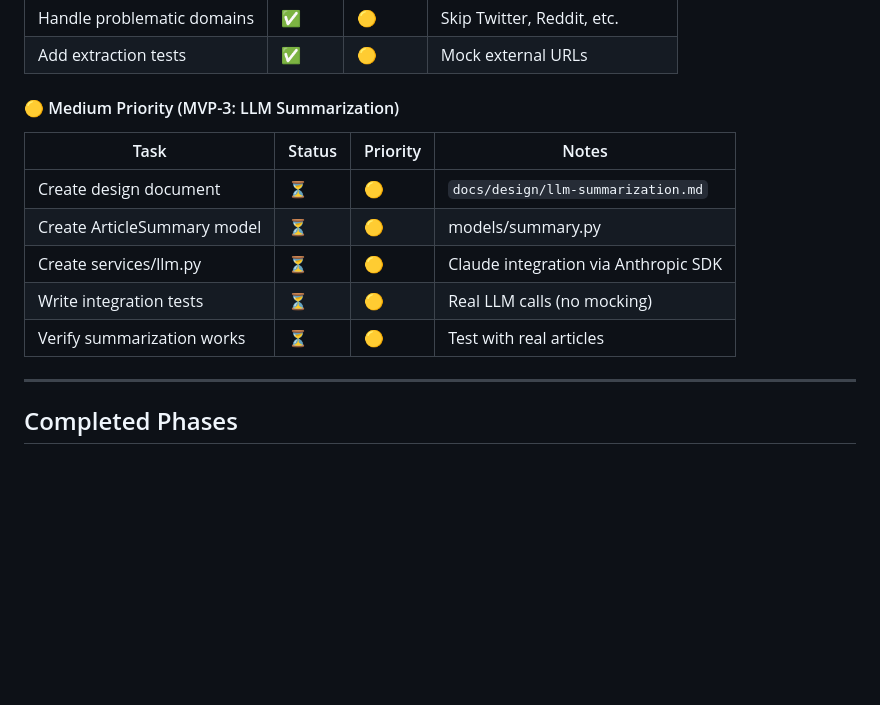
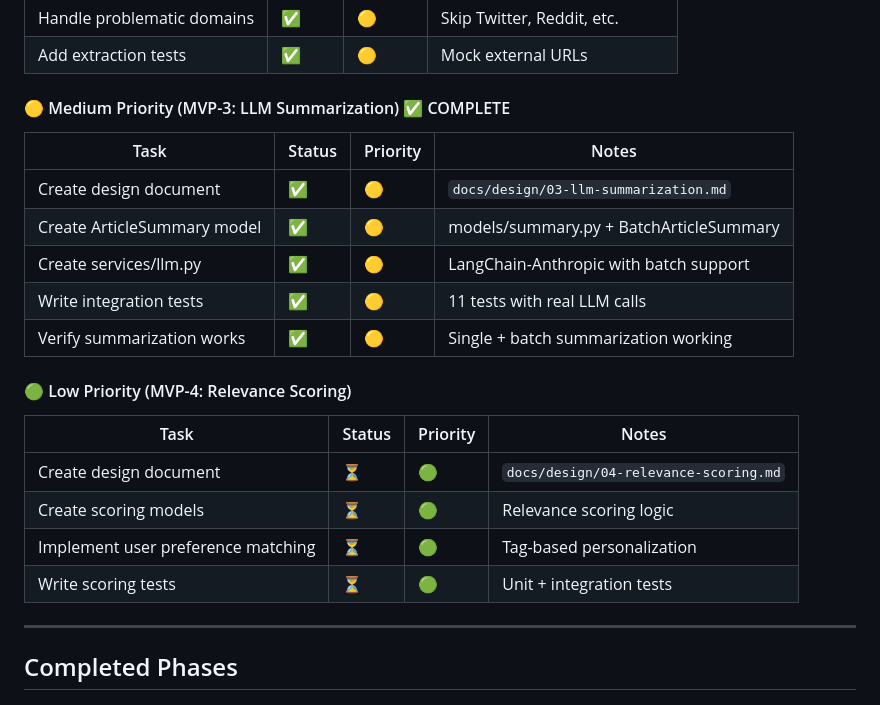
Before and after one commit to darth-dodo/hn-herald, a Markdown page: tasks.md, the part around the change. Rendered like a GitHub page; blank space fills up the shorter version.

Commit message:
docs: mark MVP-3 LLM Summarization complete, add MVP-4 outline
- MVP-3 complete: LangChain-Anthropic integration with batch support
- Added MVP-4 tasks for Relevance Scoring milestone

🤖 Generated with [Claude Code](https://claude.com/claude-code)

Co-Authored-By: Claude Opus 4.5 <noreply@anthropic.com>

```diff
--- a/tasks.md
+++ b/tasks.md
@@ -116,15 +116,24 @@ git push origin feature/name
 | Handle problematic domains        | ✅     | 🟡       | Skip Twitter, Reddit, etc.     |
 | Add extraction tests              | ✅     | 🟡       | Mock external URLs             |
 
-#### 🟡 Medium Priority (MVP-3: LLM Summarization)
+#### 🟡 Medium Priority (MVP-3: LLM Summarization) ✅ COMPLETE
 
 | Task                              | Status | Priority | Notes                          |
 | --------------------------------- | ------ | -------- | ------------------------------ |
-| Create design document            | ⏳     | 🟡       | `docs/design/llm-summarization.md` |
-| Create ArticleSummary model       | ⏳     | 🟡       | models/summary.py              |
-| Create services/llm.py            | ⏳     | 🟡       | Claude integration via Anthropic SDK |
-| Write integration tests           | ⏳     | 🟡       | Real LLM calls (no mocking)    |
-| Verify summarization works        | ⏳     | 🟡       | Test with real articles        |
+| Create design document            | ✅     | 🟡       | `docs/design/03-llm-summarization.md` |
+| Create ArticleSummary model       | ✅     | 🟡       | models/summary.py + BatchArticleSummary |
+| Create services/llm.py            | ✅     | 🟡       | LangChain-Anthropic with batch support |
+| Write integration tests           | ✅     | 🟡       | 11 tests with real LLM calls   |
+| Verify summarization works        | ✅     | 🟡       | Single + batch summarization working |
+
+#### 🟢 Low Priority (MVP-4: Relevance Scoring)
+
+| Task                              | Status | Priority | Notes                          |
+| --------------------------------- | ------ | -------- | ------------------------------ |
+| Create design document            | ⏳     | 🟢       | `docs/design/04-relevance-scoring.md` |
+| Create scoring models             | ⏳     | 🟢       | Relevance scoring logic        |
+| Implement user preference matching| ⏳     | 🟢       | Tag-based personalization      |
+| Write scoring tests               | ⏳     | 🟢       | Unit + integration tests       |
 
 ---
 
```
